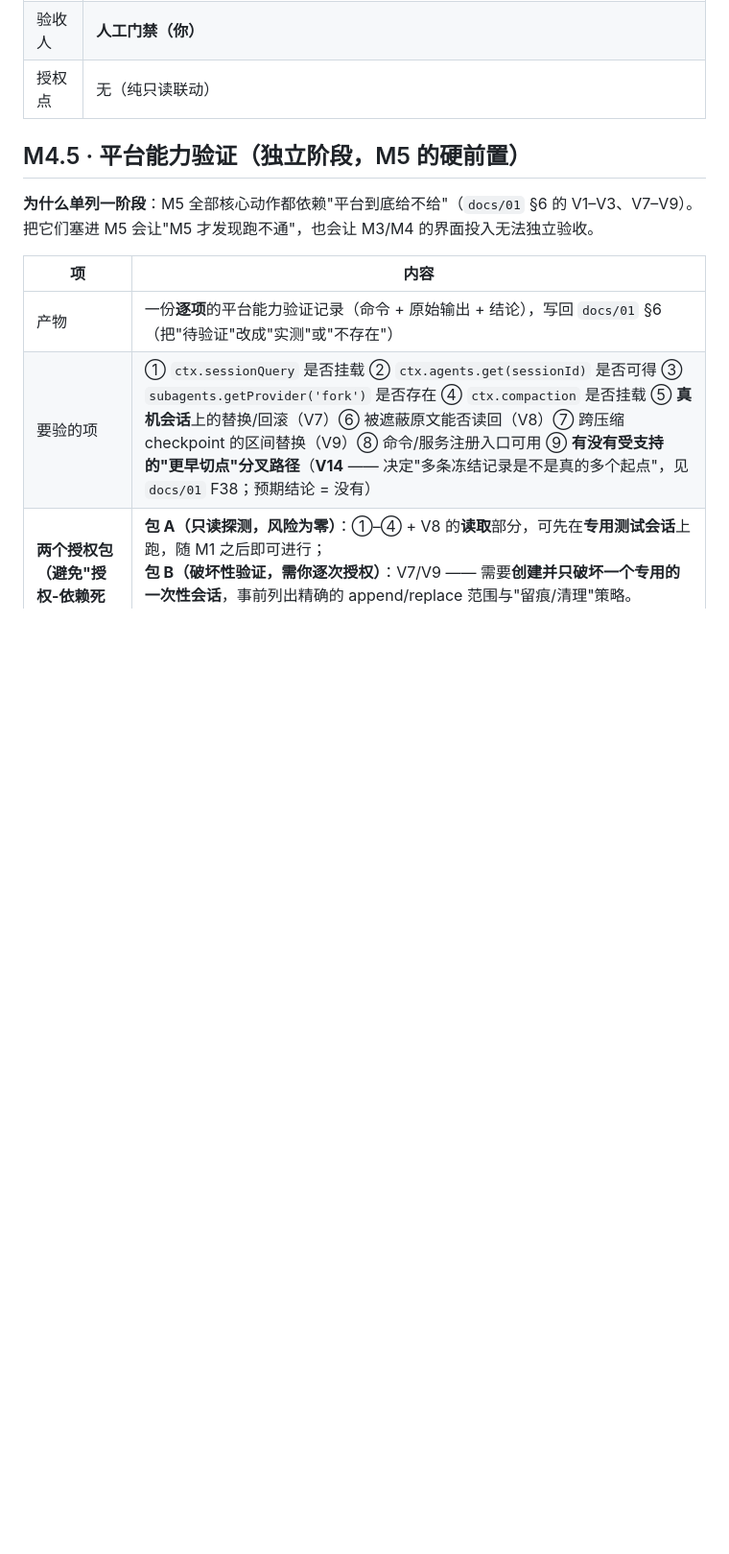
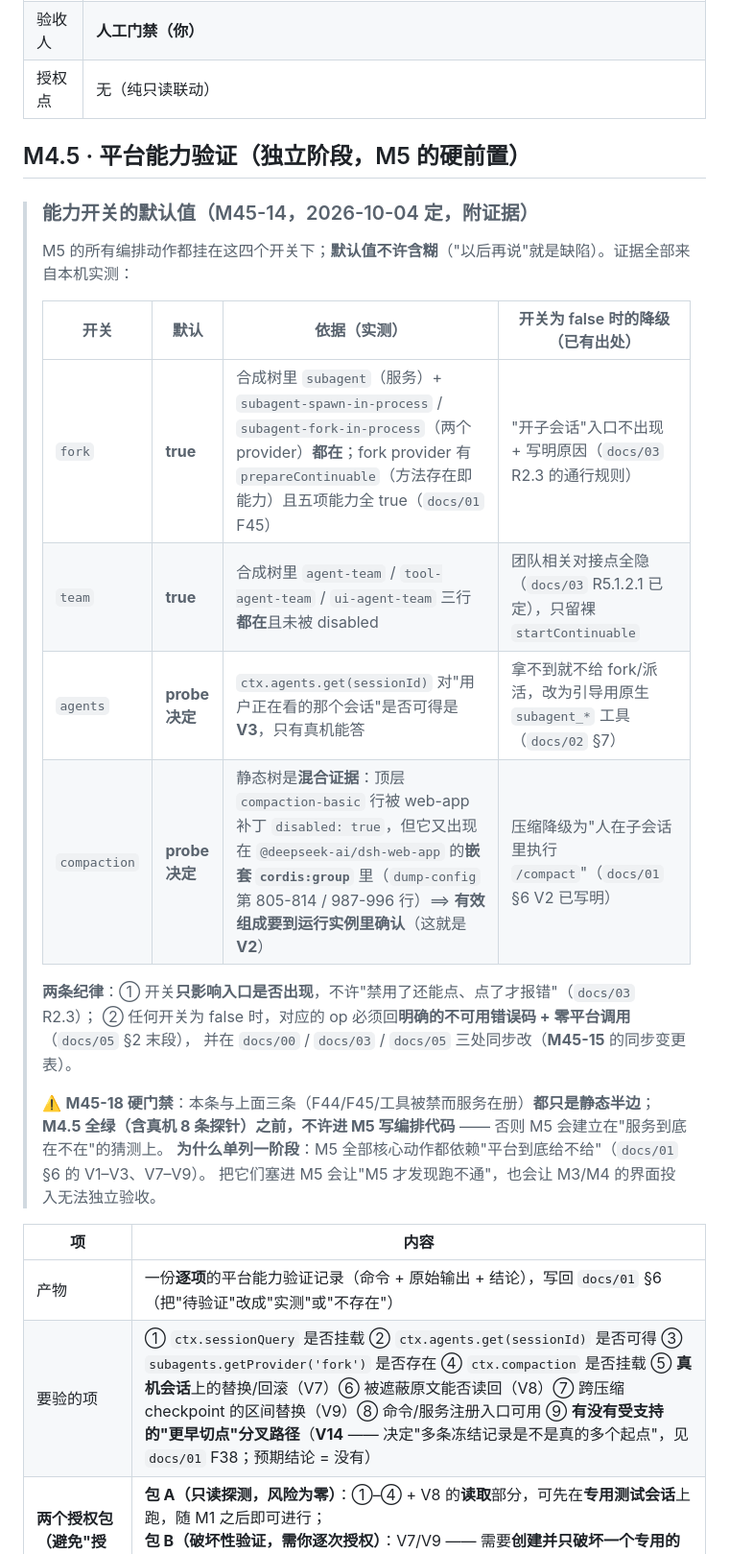
Before and after one commit to idoall/dsh-context-redline, a Markdown page: docs/04-roadmap.md, the part around the change. Shown at 96% size. Rendered like a GitHub page; blank space fills up the shorter version.

```diff
--- a/docs/04-roadmap.md
+++ b/docs/04-roadmap.md
@@ -109,6 +109,23 @@
 
 ## M4.5 · 平台能力验证（**独立阶段**，M5 的硬前置）
 
+> ### 能力开关的**默认值**（M45-14，2026-10-04 定，附证据）
+>
+> M5 的所有编排动作都挂在这四个开关下；**默认值不许含糊**（"以后再说"就是缺陷）。证据全部来自本机实测：
+>
+> | 开关 | 默认 | 依据（实测） | 开关为 false 时的降级（已有出处） |
+> |---|---|---|---|
+> | `fork` | **true** | 合成树里 `subagent`（服务）+ `subagent-spawn-in-process` / `subagent-fork-in-process`（两个 provider）**都在**；fork provider 有 `prepareContinuable`（方法存在即能力）且五项能力全 true（`docs/01` F45） | "开子会话"入口不出现 + 写明原因（`docs/03` R2.3 的通行规则） |
+> | `team` | **true** | 合成树里 `agent-team` / `tool-agent-team` / `ui-agent-team` 三行**都在**且未被 disabled | 团队相关对接点全隐（`docs/03` R5.1.2.1 已定），只留裸 `startContinuable` |
+> | `agents` | **probe 决定** | `ctx.agents.get(sessionId)` 对"用户正在看的那个会话"是否可得是 **V3**，只有真机能答 | 拿不到就不给 fork/派活，改为引导用原生 `subagent_*` 工具（`docs/02` §7） |
+> | `compaction` | **probe 决定** | 静态树是**混合证据**：顶层 `compaction-basic` 行被 web-app 补丁 `disabled: true`，但它又出现在 `@deepseek-ai/dsh-web-app` 的**嵌套 `cordis:group`** 里（`dump-config` 第 805-814 / 987-996 行）⟹ **有效组成要到运行实例里确认**（这就是 **V2**） | 压缩降级为"人在子会话里执行 `/compact`"（`docs/01` §6 V2 已写明） |
+>
+> **两条纪律**：① 开关**只影响入口是否出现**，不许"禁用了还能点、点了才报错"（`docs/03` R2.3）；
+> ② 任何开关为 false 时，对应的 op 必须回**明确的不可用错误码 + 零平台调用**（`docs/05` §2 末段），
+> 并在 `docs/00` / `docs/03` / `docs/05` 三处同步改（**M45-15** 的同步变更表）。
+>
+> ⚠️ **M45-18 硬门禁**：本条与上面三条（F44/F45/工具被禁而服务在册）**都只是静态半边**；
+> **M4.5 全绿（含真机 8 条探针）之前，不许进 M5 写编排代码** —— 否则 M5 会建立在"服务到底在不在"的猜测上。
 **为什么单列一阶段**：M5 全部核心动作都依赖"平台到底给不给"（`docs/01` §6 的 V1–V3、V7–V9）。
 把它们塞进 M5 会让"M5 才发现跑不通"，也会让 M3/M4 的界面投入无法独立验收。
 
```
Also changed, not shown: docs/10-execution-checklist.md (+5 -5 lines), docs/11-session-handoff.md (+2 -2 lines).
